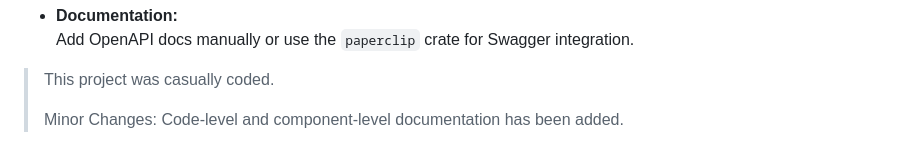
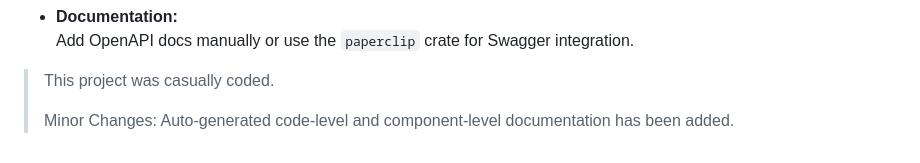
Before and after one commit to archie-linux/rust-joke-generator, a Markdown page: Readme.md, the part around the change. GitHub-like rendering.

```diff
--- a/Readme.md
+++ b/Readme.md
@@ -249,4 +249,4 @@ crontab -e
 
 > This project was casually coded.
 >
-> Minor Changes: Code-level and component-level documentation has been added.
+> Minor Changes: Auto-generated code-level and component-level documentation has been added.
```
